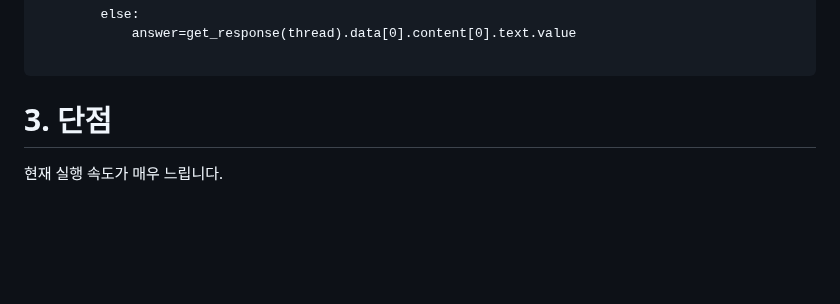
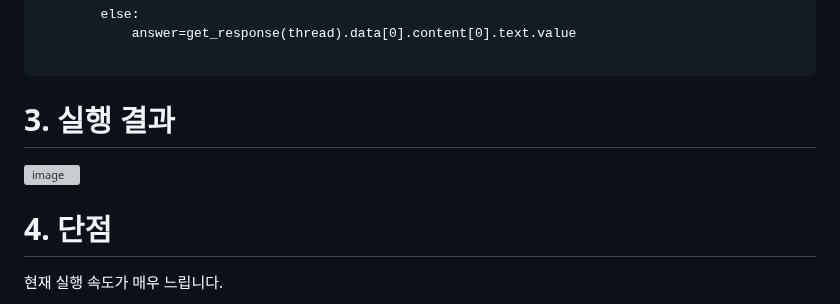
Before and after one commit to sjk0503/chatAPP, a Markdown page: api/어시스턴트&구글서치.md, the part around the change. Rendered like a GitHub page; folded sections open; blank space fills up the shorter version; grey boxes are pictures that could not be loaded.

```diff
--- a/api/어시스턴트&구글서치.md
+++ b/api/어시스턴트&구글서치.md
@@ -200,7 +200,11 @@ if __name__=='__main__':
 </details>
 
 
-# 3. 단점
+# 3. 실행 결과
+![image](https://github.com/sjk0503/chatAPP/assets/49116761/3db2a12f-4944-4f6a-94bb-21990d3d3d21)
+
+
+# 4. 단점
 현재 실행 속도가 매우 느립니다.
 1. 사용자가 특정 요구를 함
 2. 어시스턴트가 사용자의 요구를 분석함
```
